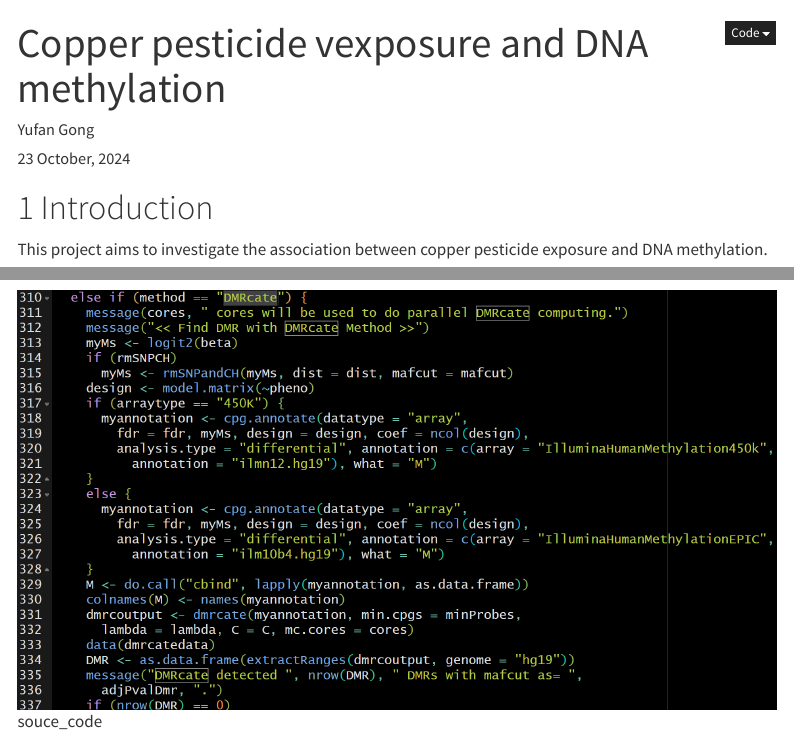
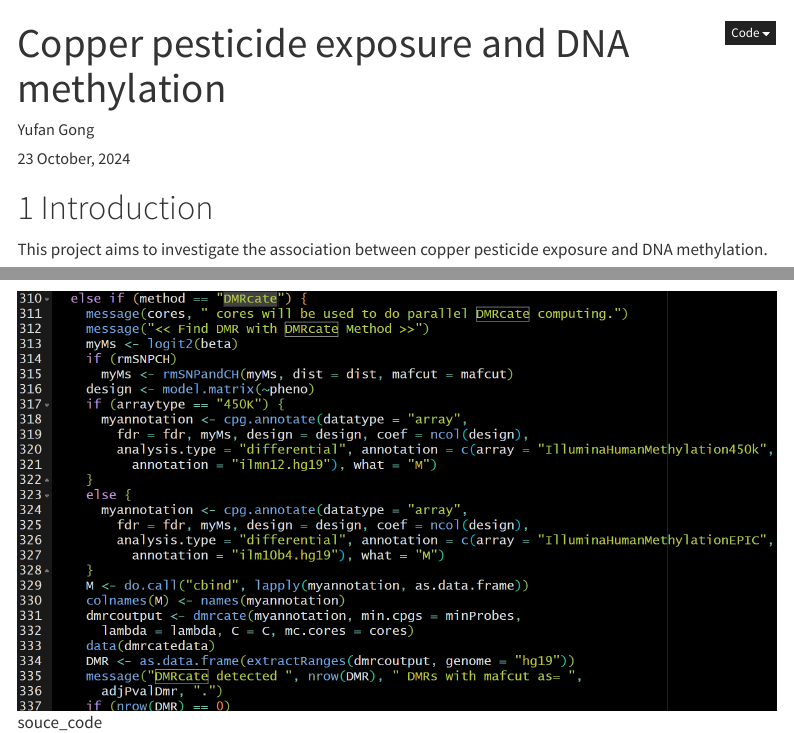
Before and after one commit to UCLA-Ritz-Lab/PEG_pest_methylation, a Quarto document (qmd/copper_methylation.qmd): the page in a window 1100 px wide, from its top, and a second part further down, joined at a grey line. Rendered offline with R 4.5, knitr and Pandoc in place of Quarto, with nearby package versions; some code elsewhere in the file could not run offline; menus at the side of the page are left out.

Commit message:
updated the title of the report

```diff
--- a/qmd/copper_methylation.qmd
+++ b/qmd/copper_methylation.qmd
@@ -1,5 +1,5 @@
 ---
-title: "Copper pesticide vexposure and DNA methylation"
+title: "Copper pesticide exposure and DNA methylation"
 author: "Yufan Gong"
 date: "`r format(Sys.time(), '%d %B, %Y')`"
 format:
```
